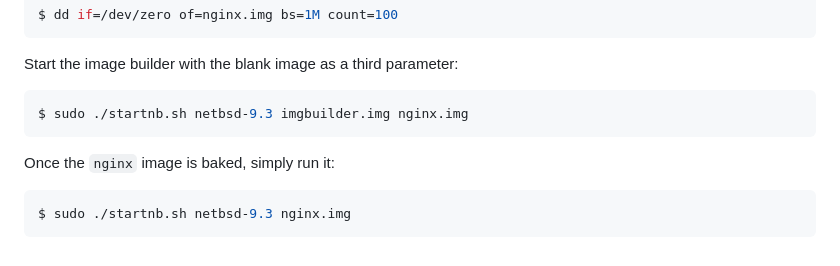
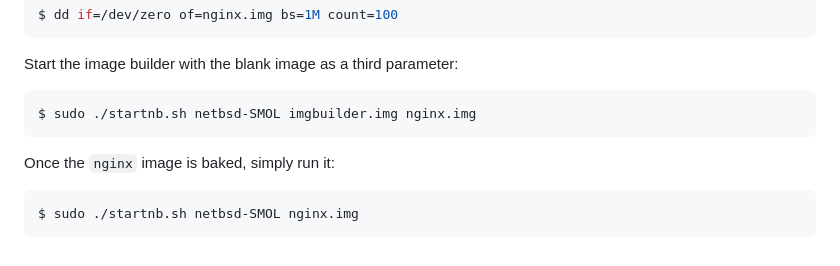
Before and after one commit to midiland/smolBSD, a Markdown page: README.md, the part around one of its changes. GitHub-like rendering.

````diff
--- a/README.md
+++ b/README.md
@@ -230,13 +259,13 @@ $ dd if=/dev/zero of=nginx.img bs=1M count=100
 Start the image builder with the blank image as a third parameter:
 
 ```shell
-$ sudo ./startnb.sh netbsd-9.3 imgbuilder.img nginx.img
+$ sudo ./startnb.sh netbsd-SMOL imgbuilder.img nginx.img
 ```
 
 Once the `nginx` image is baked, simply run it:
 
 ```shell
-$ sudo ./startnb.sh netbsd-9.3 nginx.img
+$ sudo ./startnb.sh netbsd-SMOL nginx.img
 ```
 
 [1]: https://man.netbsd.org/x86/multiboot.8
````
Also changed, not shown: other parts of README.md (+33 -4 lines).
